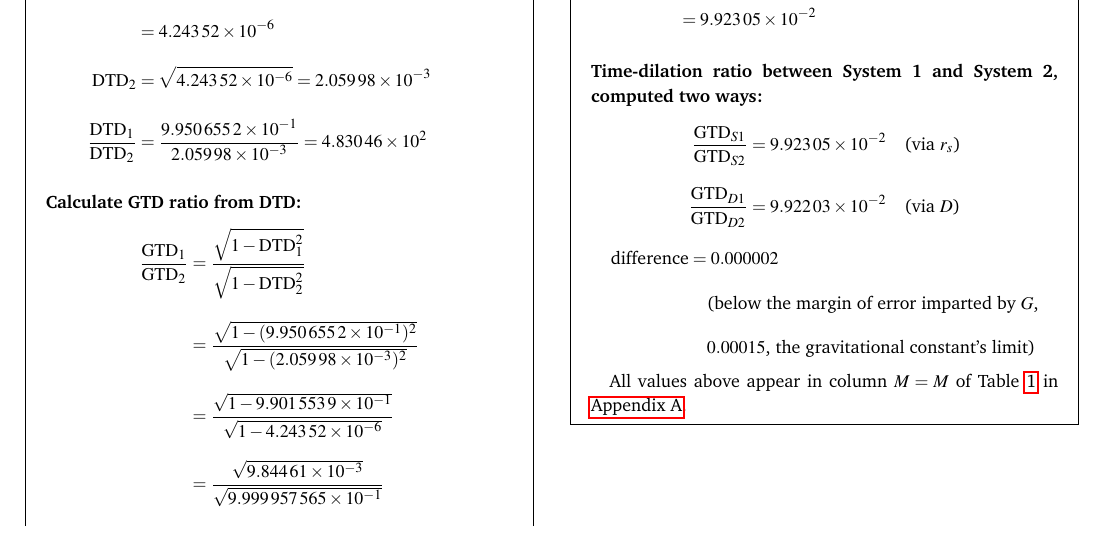
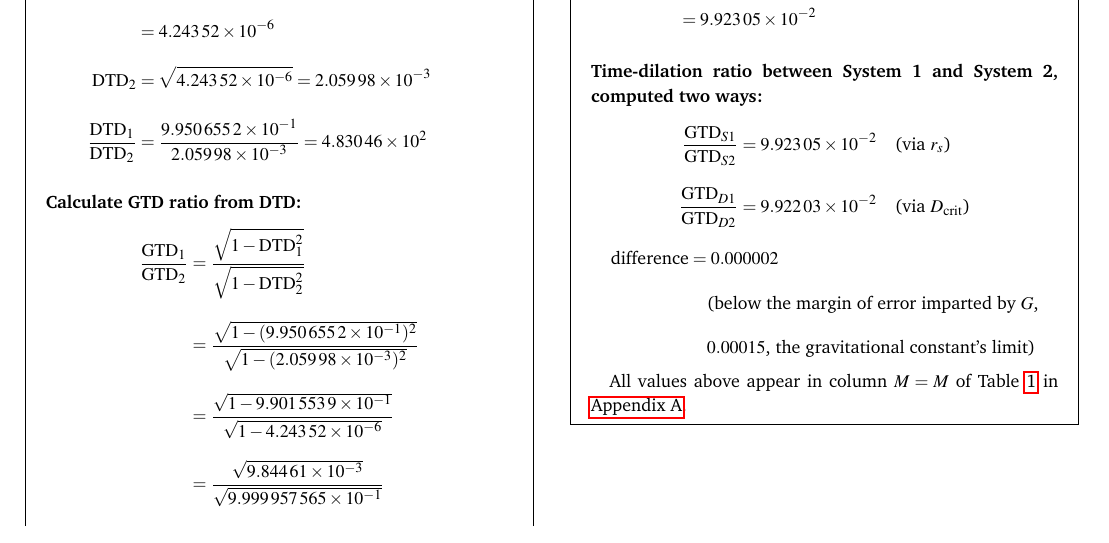
Before and after one commit to denverdata/academic_InertialRelativity_STE_cases, a LaTeX document (latex/master.tex): part of page 4 of 9, cut so that both start at the same text. Compiled offline with pdfLaTeX.

Commit message:
Update GTD ratio description for clarity in master.tex

```diff
--- a/latex/master.tex
+++ b/latex/master.tex
@@ -461,7 +461,7 @@ K_2 &= \dfrac{r_{s2}}{R_2} &&= \dfrac{\num{2.97046e3}\,\unit{\meter}}{\num{7.000
 \[
 \begin{aligned}
 \dfrac{\mathrm{GTD}_{S1}}{\mathrm{GTD}_{S2}} &= \num{9.92305e-2} \quad \text{(via $r_s$)}\\
-\dfrac{\mathrm{GTD}_{D1}}{\mathrm{GTD}_{D2}} &= \num{9.92203e-2} \quad \text{(via $D$)}
+\dfrac{\mathrm{GTD}_{D1}}{\mathrm{GTD}_{D2}} &= \num{9.92203e-2} \quad \text{(via $D_{\mathrm{crit}}$)}
 \end{aligned}
 \]
 \[
```
Also changed, not shown: latex/master.pdf.
